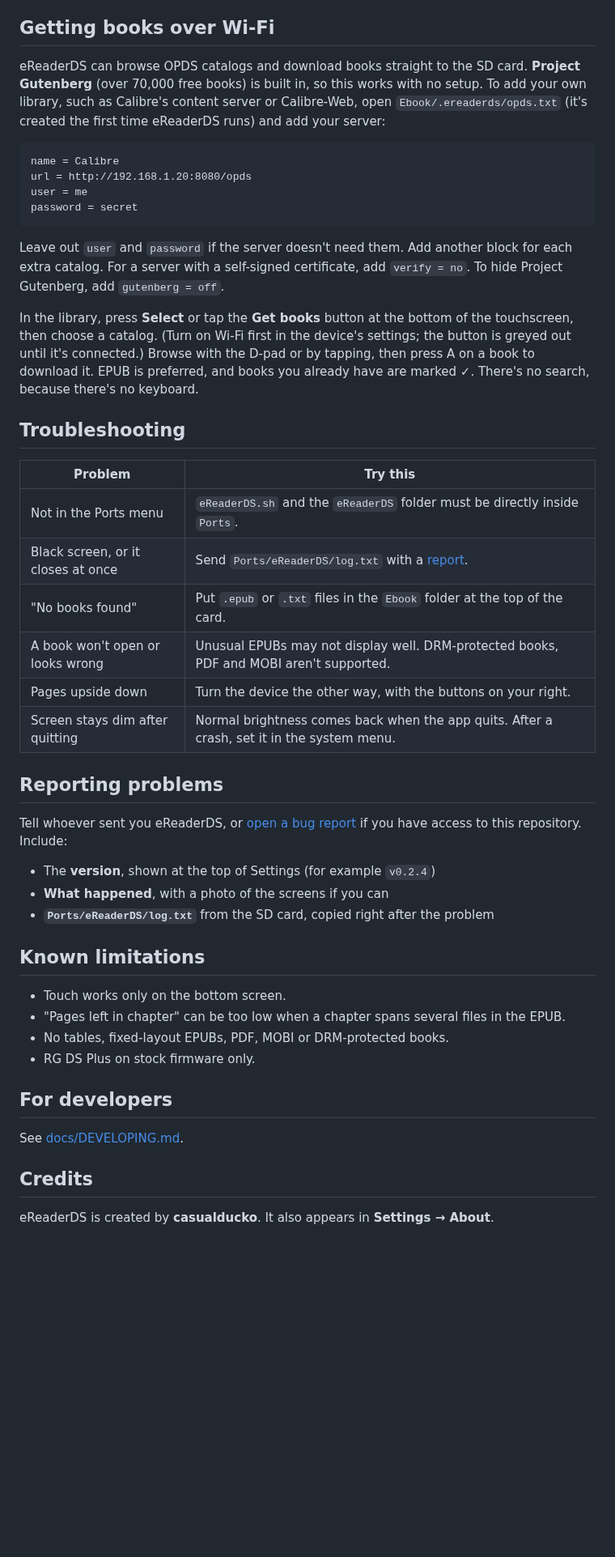
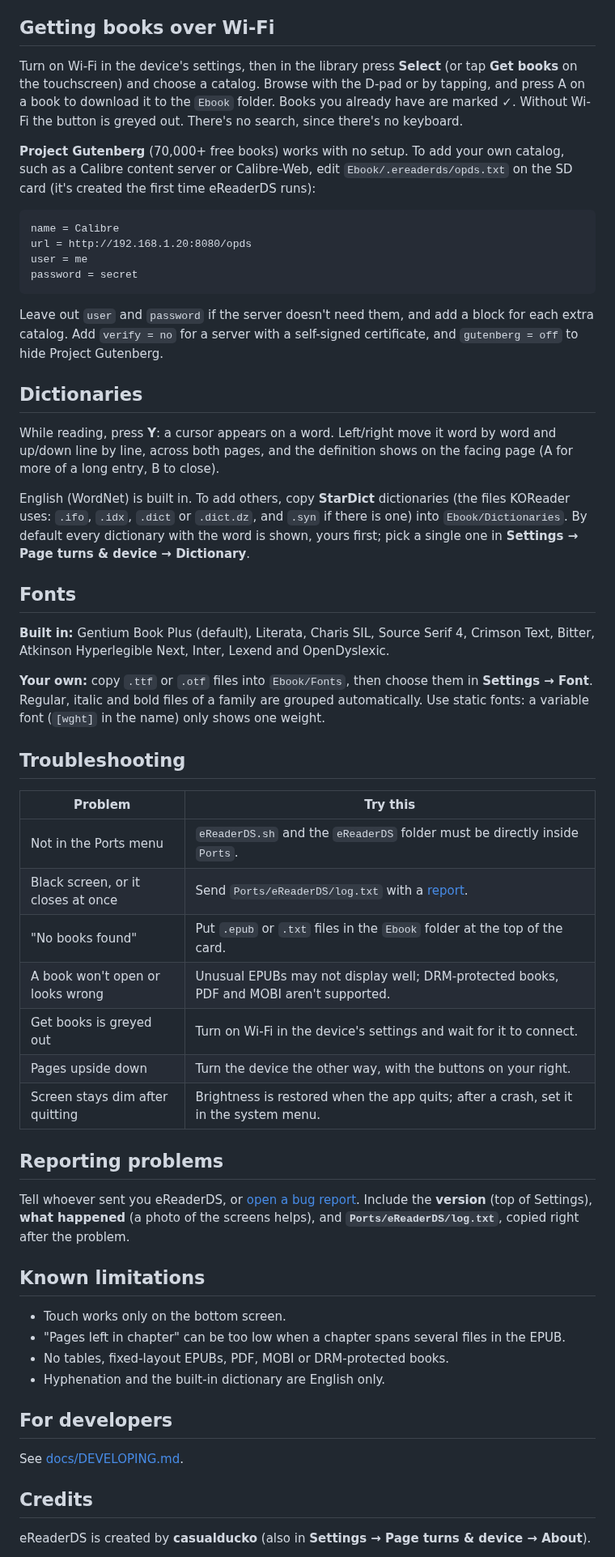
Before and after one commit to casualducko/eReaderDS, a Markdown page: README.md, the part around one of its changes. Shown at 81% size. Rendered like a GitHub page; blank space fills up the shorter version.

````diff
--- a/README.md
+++ b/README.md
@@ -123,11 +87,15 @@ to use just one, pick it in **Settings → Page turns & device → Dictionary**.
 ## Getting books over Wi-Fi
 
-eReaderDS can browse OPDS catalogs and download books straight to the SD
-card. **Project Gutenberg** (over 70,000 free books) is built in, so this
-works with no setup. To add your own library, such as Calibre's content
-server or Calibre-Web, open
-`Ebook/.ereaderds/opds.txt` (it's created the first time eReaderDS runs) and
-add your server:
+Turn on Wi-Fi in the device's settings, then in the library press **Select**
+(or tap **Get books** on the touchscreen) and choose a catalog. Browse with
+the D-pad or by tapping, and press A on a book to download it to the `Ebook`
+folder. Books you already have are marked ✓. Without Wi-Fi the button is
+greyed out. There's no search, since there's no keyboard.
+
+**Project Gutenberg** (70,000+ free books) works with no setup. To add your
+own catalog, such as a Calibre content server or Calibre-Web, edit
+`Ebook/.ereaderds/opds.txt` on the SD card (it's created the first time
+eReaderDS runs):
 
 ```
 name = Calibre
@@ -136,17 +104,32 @@ user = me
 password = secret
 ```
 
-Leave out `user` and `password` if the server doesn't need them. Add
-another block for each extra catalog. For a server with a self-signed
-certificate, add `verify = no`. To hide Project Gutenberg, add
-`gutenberg = off`.
+Leave out `user` and `password` if the server doesn't need them, and add a
+block for each extra catalog. Add `verify = no` for a server with a
+self-signed certificate, and `gutenberg = off` to hide Project Gutenberg.
 
-In the library, press **Select** or tap the **Get books** button at the
-bottom of the touchscreen, then choose a catalog. (Turn on Wi-Fi first in the
-device's settings; the button is greyed out until it's connected.)
-Browse with the D-pad or by tapping, then press A on a book to download it. EPUB is
-preferred, and books you already have are marked ✓. There's no search,
-because there's no keyboard.
+## Dictionaries
+
+While reading, press **Y**: a cursor appears on a word. Left/right move it
+word by word and up/down line by line, across both pages, and the definition
+shows on the facing page (A for more of a long entry, B to close).
+
+English (WordNet) is built in. To add others, copy **StarDict** dictionaries
+(the files KOReader uses: `.ifo`, `.idx`, `.dict` or `.dict.dz`, and `.syn`
+if there is one) into `Ebook/Dictionaries`. By default every dictionary with
+the word is shown, yours first; pick a single one in
+**Settings → Page turns & device → Dictionary**.
+
+## Fonts
+
+**Built in:** Gentium Book Plus (default), Literata, Charis SIL, Source Serif
+4, Crimson Text, Bitter, Atkinson Hyperlegible Next, Inter, Lexend and
+OpenDyslexic.
+
+**Your own:** copy `.ttf` or `.otf` files into `Ebook/Fonts`, then choose
+them in **Settings → Font**. Regular, italic and bold files of a family are
+grouped automatically. Use static fonts: a variable font (`[wght]` in the
+name) only shows one weight.
 
 ## Troubleshooting
 
@@ -155,28 +138,26 @@ because there's no keyboard.
 | Not in the Ports menu | `eReaderDS.sh` and the `eReaderDS` folder must be directly inside `Ports`. |
 | Black screen, or it closes at once | Send `Ports/eReaderDS/log.txt` with a [report](#reporting-problems). |
 | "No books found" | Put `.epub` or `.txt` files in the `Ebook` folder at the top of the card. |
-| A book won't open or looks wrong | Unusual EPUBs may not display well. DRM-protected books, PDF and MOBI aren't supported. |
+| A book won't open or looks wrong | Unusual EPUBs may not display well; DRM-protected books, PDF and MOBI aren't supported. |
+| Get books is greyed out | Turn on Wi-Fi in the device's settings and wait for it to connect. |
 | Pages upside down | Turn the device the other way, with the buttons on your right. |
-| Screen stays dim after quitting | Normal brightness comes back when the app quits. After a crash, set it in the system menu. |
+| Screen stays dim after quitting | Brightness is restored when the app quits; after a crash, set it in the system menu. |
 
 ## Reporting problems
 
 Tell whoever sent you eReaderDS, or
-[open a bug report](https://github.com/casualducko/eReaderDS-beta/issues/new?template=bug_report.yml)
-if you have access to this repository. Include:
-
-- The **version**, shown at the top of Settings (for example `v0.2.4`)
-- **What happened**, with a photo of the screens if you can
-- **`Ports/eReaderDS/log.txt`** from the SD card, copied right after the
-  problem
+[open a bug report](https://github.com/casualducko/eReaderDS-beta/issues/new?template=bug_report.yml).
+Include the **version** (top of Settings), **what happened** (a photo of the
+screens helps), and **`Ports/eReaderDS/log.txt`**, copied right after the
+problem.
 
 ## Known limitations
 
 - Touch works only on the bottom screen.
-- "Pages left in chapter" can be too low when a chapter spans several files
-  in the EPUB.
+- "Pages left in chapter" can be too low when a chapter spans several files in
+  the EPUB.
 - No tables, fixed-layout EPUBs, PDF, MOBI or DRM-protected books.
-- RG DS Plus on stock firmware only.
+- Hyphenation and the built-in dictionary are English only.
 
 ## For developers
 
@@ -184,5 +165,6 @@ See [docs/DEVELOPING.md](docs/DEVELOPING.md).
 
 ## Credits
 
-eReaderDS is created by **casualducko**. It also appears in **Settings → About**.
+eReaderDS is created by **casualducko** (also in **Settings → Page turns &
+device → About**).
 
````
Also changed, not shown: other parts of README.md (+57 -94 lines), docs/screenshots/contents.png, docs/screenshots/library.png, docs/screenshots/night.png, docs/screenshots/reading.png, docs/screenshots/settings.png.
